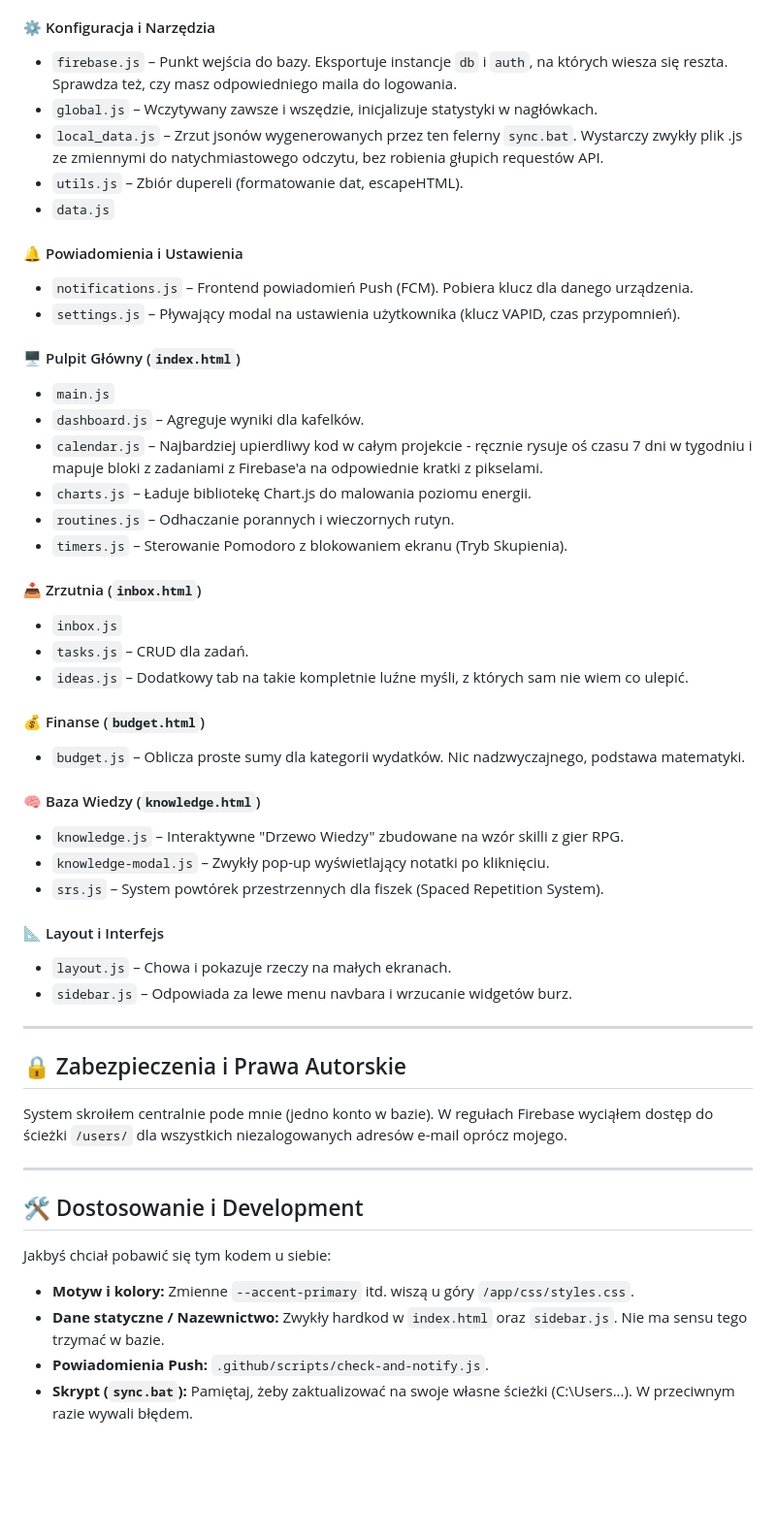
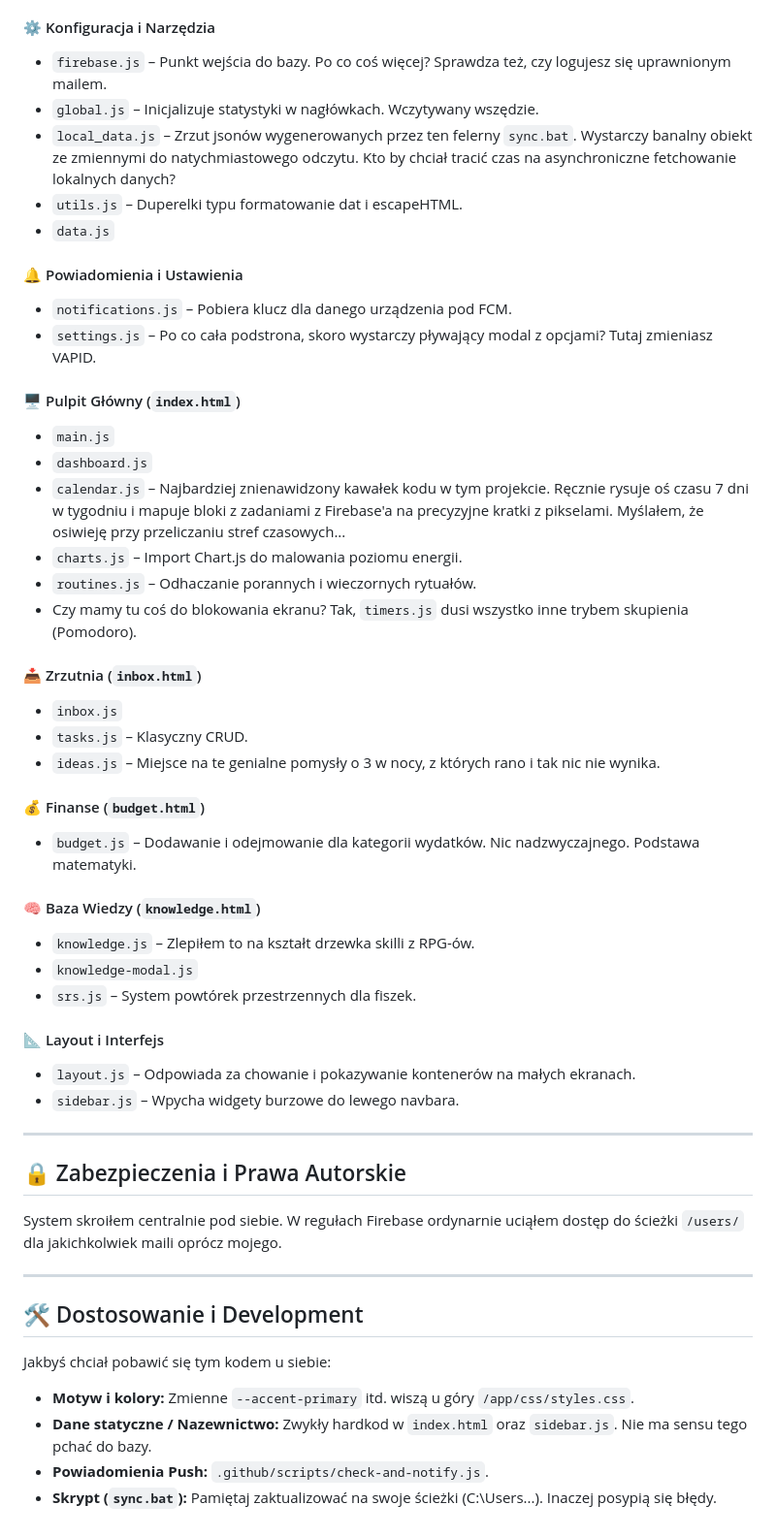
Before and after one commit to balubalowy/system, a Markdown page: README.md, the part around one of its changes. Shown at 97% size. Rendered like a GitHub page; blank space fills up the shorter version.

```diff
--- a/README.md
+++ b/README.md
@@ -125,44 +125,44 @@ Tutaj leży kod frontendu.
 
 #### ⚙️ Konfiguracja i Narzędzia
-* `firebase.js` – Punkt wejścia do bazy. Eksportuje instancje `db` i `auth`, na których wiesza się reszta. Sprawdza też, czy masz odpowiedniego maila do logowania.
-* `global.js` – Wczytywany zawsze i wszędzie, inicjalizuje statystyki w nagłówkach.
-* `local_data.js` – Zrzut jsonów wygenerowanych przez ten felerny `sync.bat`. Wystarczy zwykły plik .js ze zmiennymi do natychmiastowego odczytu, bez robienia głupich requestów API.
-* `utils.js` – Zbiór dupereli (formatowanie dat, escapeHTML).
+* `firebase.js` – Punkt wejścia do bazy. Po co coś więcej? Sprawdza też, czy logujesz się uprawnionym mailem.
+* `global.js` – Inicjalizuje statystyki w nagłówkach. Wczytywany wszędzie.
+* `local_data.js` – Zrzut jsonów wygenerowanych przez ten felerny `sync.bat`. Wystarczy banalny obiekt ze zmiennymi do natychmiastowego odczytu. Kto by chciał tracić czas na asynchroniczne fetchowanie lokalnych danych?
+* `utils.js` – Duperelki typu formatowanie dat i escapeHTML.
 * `data.js`
 
 #### 🔔 Powiadomienia i Ustawienia
-* `notifications.js` – Frontend powiadomień Push (FCM). Pobiera klucz dla danego urządzenia.
-* `settings.js` – Pływający modal na ustawienia użytkownika (klucz VAPID, czas przypomnień).
+* `notifications.js` – Pobiera klucz dla danego urządzenia pod FCM.
+* `settings.js` – Po co cała podstrona, skoro wystarczy pływający modal z opcjami? Tutaj zmieniasz VAPID.
 
 #### 🖥️ Pulpit Główny (`index.html`)
 * `main.js`
-* `dashboard.js` – Agreguje wyniki dla kafelków.
-* `calendar.js` – Najbardziej upierdliwy kod w całym projekcie - ręcznie rysuje oś czasu 7 dni w tygodniu i mapuje bloki z zadaniami z Firebase'a na odpowiednie kratki z pikselami.
-* `charts.js` – Ładuje bibliotekę Chart.js do malowania poziomu energii.
-* `routines.js` – Odhaczanie porannych i wieczornych rutyn.
-* `timers.js` – Sterowanie Pomodoro z blokowaniem ekranu (Tryb Skupienia).
+* `dashboard.js`
+* `calendar.js` – Najbardziej znienawidzony kawałek kodu w tym projekcie. Ręcznie rysuje oś czasu 7 dni w tygodniu i mapuje bloki z zadaniami z Firebase'a na precyzyjne kratki z pikselami. Myślałem, że osiwieję przy przeliczaniu stref czasowych...
+* `charts.js` – Import Chart.js do malowania poziomu energii.
+* `routines.js` – Odhaczanie porannych i wieczornych rytuałów.
+* Czy mamy tu coś do blokowania ekranu? Tak, `timers.js` dusi wszystko inne trybem skupienia (Pomodoro).
 
 #### 📥 Zrzutnia (`inbox.html`)
 * `inbox.js`
-* `tasks.js` – CRUD dla zadań.
-* `ideas.js` – Dodatkowy tab na takie kompletnie luźne myśli, z których sam nie wiem co ulepić.
+* `tasks.js` – Klasyczny CRUD.
+* `ideas.js` – Miejsce na te genialne pomysły o 3 w nocy, z których rano i tak nic nie wynika.
 
 #### 💰 Finanse (`budget.html`)
-* `budget.js` – Oblicza proste sumy dla kategorii wydatków. Nic nadzwyczajnego, podstawa matematyki.
+* `budget.js` – Dodawanie i odejmowanie dla kategorii wydatków. Nic nadzwyczajnego. Podstawa matematyki.
 
 #### 🧠 Baza Wiedzy (`knowledge.html`)
-* `knowledge.js` – Interaktywne "Drzewo Wiedzy" zbudowane na wzór skilli z gier RPG.
-* `knowledge-modal.js` – Zwykły pop-up wyświetlający notatki po kliknięciu.
-* `srs.js` – System powtórek przestrzennych dla fiszek (Spaced Repetition System).
+* `knowledge.js` – Zlepiłem to na kształt drzewka skilli z RPG-ów.
+* `knowledge-modal.js`
+* `srs.js` – System powtórek przestrzennych dla fiszek.
 
 #### 📐 Layout i Interfejs
-* `layout.js` – Chowa i pokazuje rzeczy na małych ekranach.
-* `sidebar.js` – Odpowiada za lewe menu navbara i wrzucanie widgetów burz.
+* `layout.js` – Odpowiada za chowanie i pokazywanie kontenerów na małych ekranach.
+* `sidebar.js` – Wpycha widgety burzowe do lewego navbara.
 
 ---
 
 ## 🔒 Zabezpieczenia i Prawa Autorskie
-System skroiłem centralnie pode mnie (jedno konto w bazie). W regułach Firebase wyciąłem dostęp do ścieżki `/users/` dla wszystkich niezalogowanych adresów e-mail oprócz mojego.
+System skroiłem centralnie pod siebie. W regułach Firebase ordynarnie uciąłem dostęp do ścieżki `/users/` dla jakichkolwiek maili oprócz mojego.
 
 ---
 
@@ -170,6 +170,6 @@ System skroiłem centralnie pode mnie (jedno konto w bazie). W regułach Firebas
 
 Jakbyś chciał pobawić się tym kodem u siebie:
 * **Motyw i kolory:** Zmienne `--accent-primary` itd. wiszą u góry `/app/css/styles.css`.
-* **Dane statyczne / Nazewnictwo:** Zwykły hardkod w `index.html` oraz `sidebar.js`. Nie ma sensu tego trzymać w bazie.
+* **Dane statyczne / Nazewnictwo:** Zwykły hardkod w `index.html` oraz `sidebar.js`. Nie ma sensu tego pchać do bazy.
 * **Powiadomienia Push:** `.github/scripts/check-and-notify.js`.
-* **Skrypt (`sync.bat`):** Pamiętaj, żeby zaktualizować na swoje własne ścieżki (C:\Users\...). W przeciwnym razie wywali błędem.
+* **Skrypt (`sync.bat`):** Pamiętaj zaktualizować na swoje ścieżki (C:\Users\...). Inaczej posypią się błędy.
```
Also changed, not shown: other parts of README.md (+23 -23 lines).
